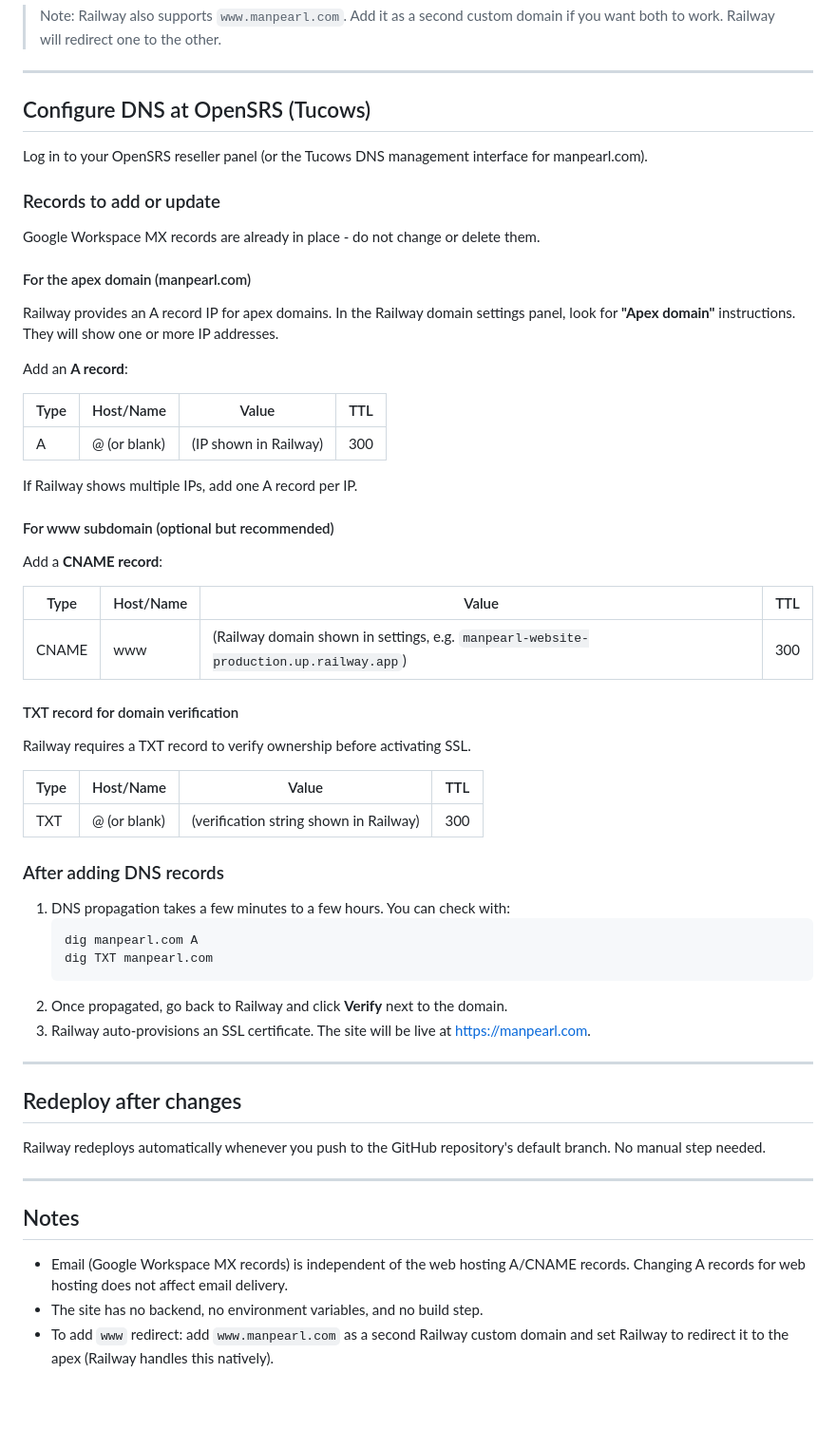
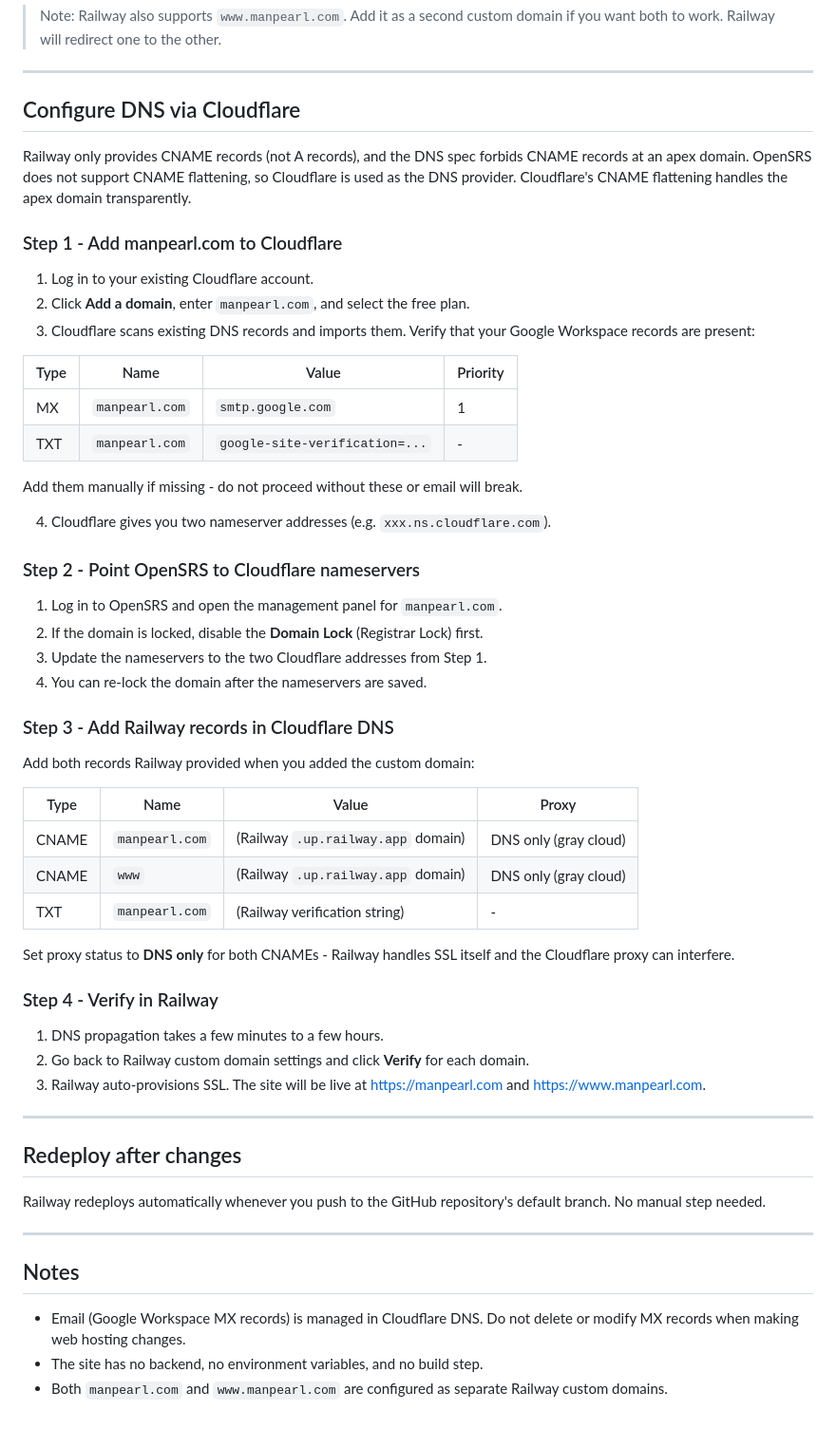
Before and after one commit to dmanpearl/manpearl-website, a Markdown page: README.md, the part around the change. Shown at 95% size. GitHub-like rendering.

Commit message:
docs(readme): update DNS setup to reflect Cloudflare and OpenSRS process

````diff
--- a/README.md
+++ b/README.md
@@ -36,51 +36,49 @@ Open http://localhost:8080 in your browser. No install or build step needed.
 
 ---
 
-## Configure DNS at OpenSRS (Tucows)
+## Configure DNS via Cloudflare
 
-Log in to your OpenSRS reseller panel (or the Tucows DNS management interface for manpearl.com).
+Railway only provides CNAME records (not A records), and the DNS spec forbids CNAME records at an apex domain. OpenSRS does not support CNAME flattening, so Cloudflare is used as the DNS provider. Cloudflare's CNAME flattening handles the apex domain transparently.
 
-### Records to add or update
+### Step 1 - Add manpearl.com to Cloudflare
 
-Google Workspace MX records are already in place - do not change or delete them.
+1. Log in to your existing Cloudflare account.
+2. Click **Add a domain**, enter `manpearl.com`, and select the free plan.
+3. Cloudflare scans existing DNS records and imports them. Verify that your Google Workspace records are present:
 
-#### For the apex domain (manpearl.com)
+| Type | Name | Value | Priority |
+|------|------|-------|----------|
+| MX | `manpearl.com` | `smtp.google.com` | 1 |
+| TXT | `manpearl.com` | `google-site-verification=...` | - |
 
-Railway provides an A record IP for apex domains. In the Railway domain settings panel, look for **"Apex domain"** instructions. They will show one or more IP addresses.
+Add them manually if missing - do not proceed without these or email will break.
 
-Add an **A record**:
+4. Cloudflare gives you two nameserver addresses (e.g. `xxx.ns.cloudflare.com`).
 
-| Type | Host/Name | Value | TTL |
-|------|-----------|-------|-----|
-| A | @ (or blank) | (IP shown in Railway) | 300 |
+### Step 2 - Point OpenSRS to Cloudflare nameservers
 
-If Railway shows multiple IPs, add one A record per IP.
+1. Log in to OpenSRS and open the management panel for `manpearl.com`.
+2. If the domain is locked, disable the **Domain Lock** (Registrar Lock) first.
+3. Update the nameservers to the two Cloudflare addresses from Step 1.
+4. You can re-lock the domain after the nameservers are saved.
 
-#### For www subdomain (optional but recommended)
+### Step 3 - Add Railway records in Cloudflare DNS
 
-Add a **CNAME record**:
+Add both records Railway provided when you added the custom domain:
 
-| Type | Host/Name | Value | TTL |
-|------|-----------|-------|-----|
-| CNAME | www | (Railway domain shown in settings, e.g. `manpearl-website-production.up.railway.app`) | 300 |
+| Type | Name | Value | Proxy |
+|------|------|-------|-------|
+| CNAME | `manpearl.com` | (Railway `.up.railway.app` domain) | DNS only (gray cloud) |
+| CNAME | `www` | (Railway `.up.railway.app` domain) | DNS only (gray cloud) |
+| TXT | `manpearl.com` | (Railway verification string) | - |
 
-#### TXT record for domain verification
+Set proxy status to **DNS only** for both CNAMEs - Railway handles SSL itself and the Cloudflare proxy can interfere.
 
-Railway requires a TXT record to verify ownership before activating SSL.
+### Step 4 - Verify in Railway
 
-| Type | Host/Name | Value | TTL |
-|------|-----------|-------|-----|
-| TXT | @ (or blank) | (verification string shown in Railway) | 300 |
-
-### After adding DNS records
-
-1. DNS propagation takes a few minutes to a few hours. You can check with:
-   ```
-   dig manpearl.com A
-   dig TXT manpearl.com
-   ```
-2. Once propagated, go back to Railway and click **Verify** next to the domain.
-3. Railway auto-provisions an SSL certificate. The site will be live at https://manpearl.com.
+1. DNS propagation takes a few minutes to a few hours.
+2. Go back to Railway custom domain settings and click **Verify** for each domain.
+3. Railway auto-provisions SSL. The site will be live at https://manpearl.com and https://www.manpearl.com.
 
 ---
 
@@ -92,6 +90,6 @@ Railway redeploys automatically whenever you push to the GitHub repository's def
 
 ## Notes
 
-- Email (Google Workspace MX records) is independent of the web hosting A/CNAME records. Changing A records for web hosting does not affect email delivery.
+- Email (Google Workspace MX records) is managed in Cloudflare DNS. Do not delete or modify MX records when making web hosting changes.
 - The site has no backend, no environment variables, and no build step.
-- To add `www` redirect: add `www.manpearl.com` as a second Railway custom domain and set Railway to redirect it to the apex (Railway handles this natively).
+- Both `manpearl.com` and `www.manpearl.com` are configured as separate Railway custom domains.
````
